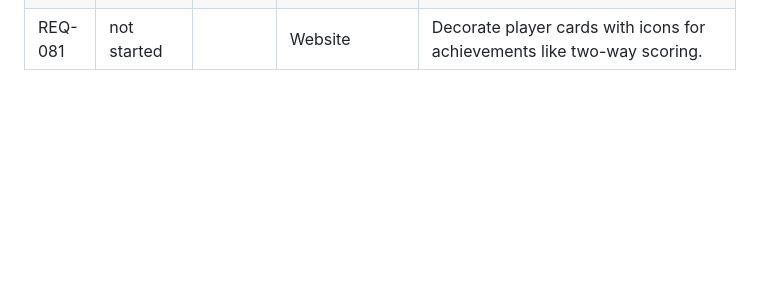
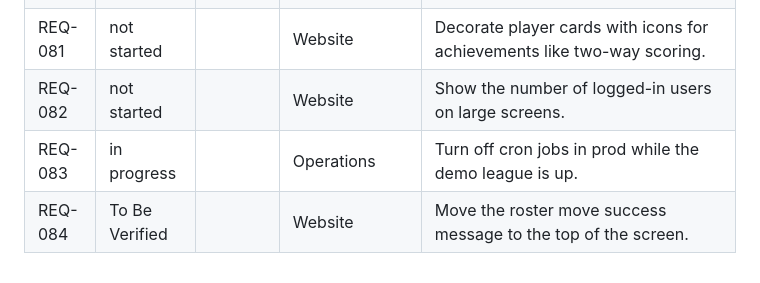
Before and after one commit to rmbryan71/ebl, a Markdown page: requirements.md, the part around the change. GitHub-like rendering; blank space fills up the shorter version.

```diff
--- a/requirements.md
+++ b/requirements.md
@@ -80,3 +80,6 @@ Statuses: not started, in progress, done, deferred.
 | REQ-079 | not started |  |  | Run the simulation on 2024 and other seasons. |
 | REQ-080 | not started |  |  | Handle cases where players are dropped between the auction and the start of the season. |
 | REQ-081 | not started |  | Website | Decorate player cards with icons for achievements like two-way scoring. |
+| REQ-082 | not started |  | Website | Show the number of logged-in users on large screens. |
+| REQ-083 | in progress |  | Operations | Turn off cron jobs in prod while the demo league is up. |
+| REQ-084 | To Be Verified |  | Website | Move the roster move success message to the top of the screen. |
```
Also changed, not shown: lab_notebook.md (+5 -0 lines), plans/active-users-heartbeat-plan.md (added, +55 -0 lines).
